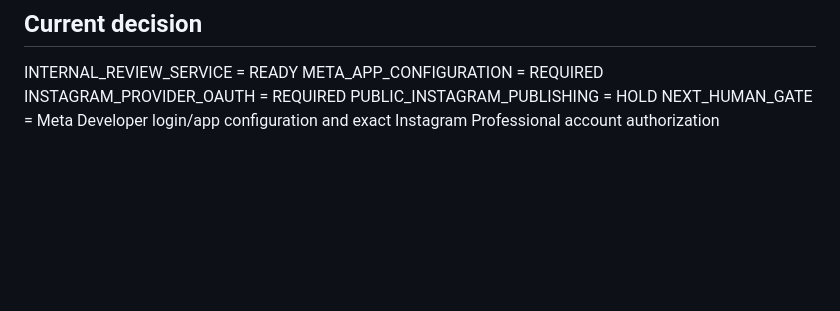
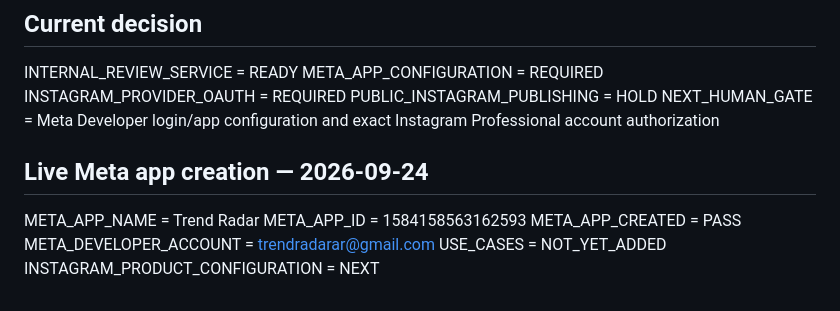
Before and after one commit to trendradarar-dotcom/trendradarar, a Markdown page: review/instagram/INSTAGRAM_PRODUCTION_REVIEW_READINESS_20260924.md, the part around the change. Drawn GitHub-style; blank space fills up the shorter version.

Commit message:
Anchor live Meta app creation for Instagram review

```diff
--- a/review/instagram/INSTAGRAM_PRODUCTION_REVIEW_READINESS_20260924.md
+++ b/review/instagram/INSTAGRAM_PRODUCTION_REVIEW_READINESS_20260924.md
@@ -119,3 +119,13 @@ META_APP_CONFIGURATION = REQUIRED
 INSTAGRAM_PROVIDER_OAUTH = REQUIRED
 PUBLIC_INSTAGRAM_PUBLISHING = HOLD
 NEXT_HUMAN_GATE = Meta Developer login/app configuration and exact Instagram Professional account authorization
+
+
+## Live Meta app creation — 2026-09-24
+
+META_APP_NAME = Trend Radar
+META_APP_ID = 1584158563162593
+META_APP_CREATED = PASS
+META_DEVELOPER_ACCOUNT = trendradarar@gmail.com
+USE_CASES = NOT_YET_ADDED
+INSTAGRAM_PRODUCT_CONFIGURATION = NEXT
```
